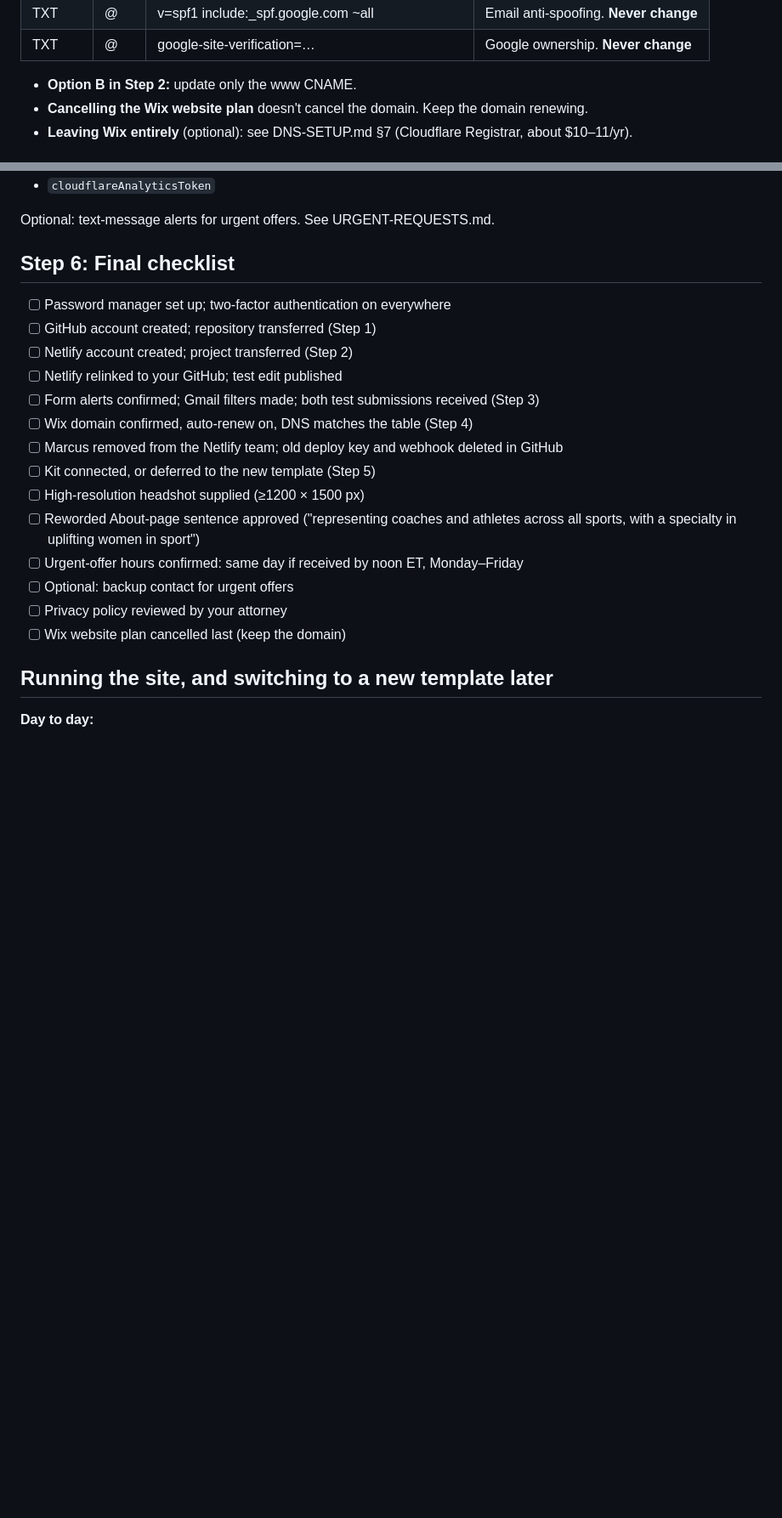
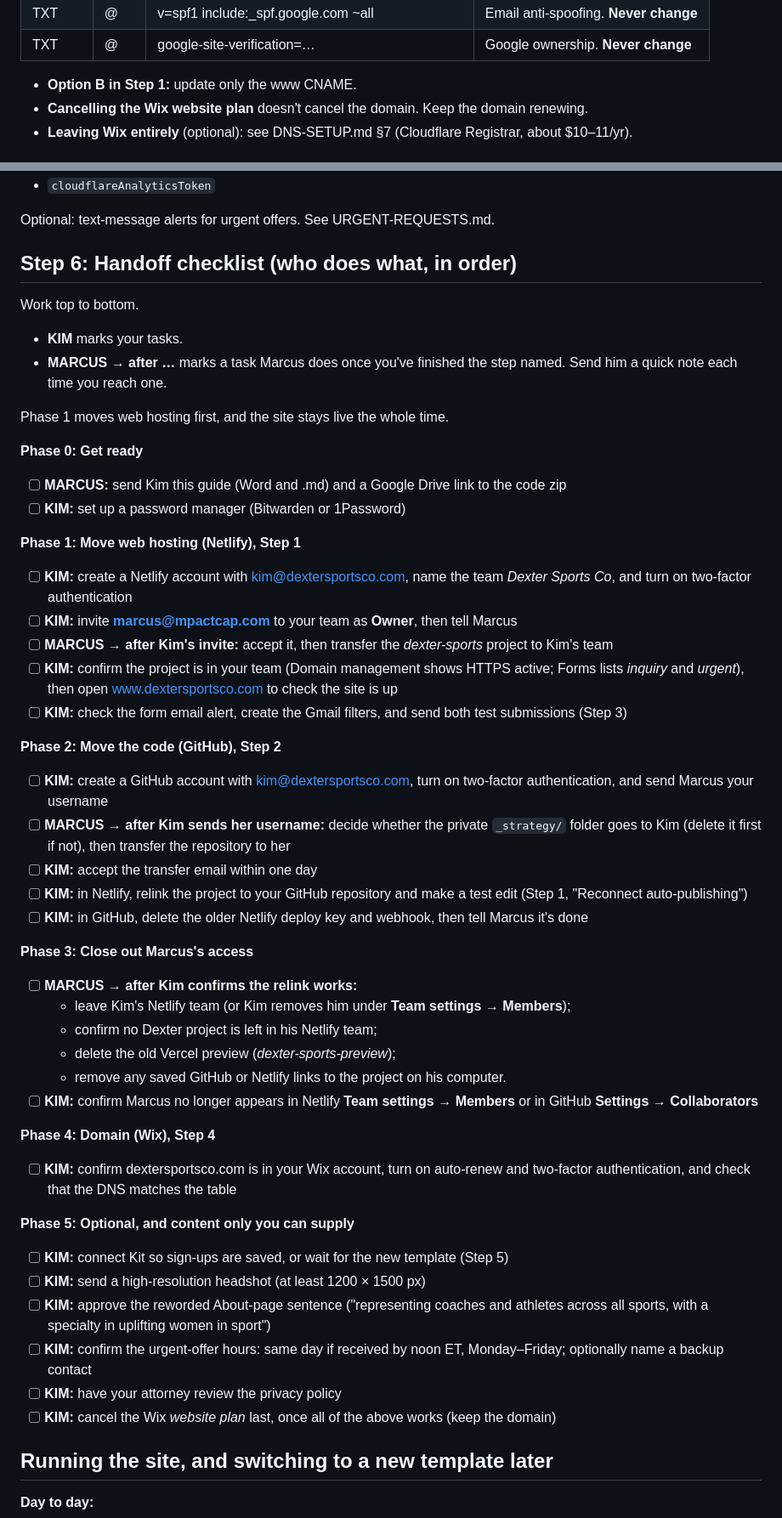
Before and after one commit to TokenfuelMPC/dexter-sports-website, a Markdown page: docs/KIM-HANDOFF.md, 2 parts joined by grey strips. Shown at 85% size. GitHub-like rendering; blank space fills up the shorter version.

Commit message:
KIM-HANDOFF: web hosting first; checklist by phase with KIM / MARCUS-after-Kim tasks
Co-Authored-By: Claude Opus 5.5 <noreply@anthropic.com>

```diff
--- a/docs/KIM-HANDOFF.md
+++ b/docs/KIM-HANDOFF.md
@@ -113,7 +113,7 @@ No change is needed with Option A. Confirm the following:
 | TXT | @ | v=spf1 include:_spf.google.com ~all | Email anti-spoofing. **Never change** |
 | TXT | @ | google-site-verification=… | Google ownership. **Never change** |
 
-- **Option B in Step 2:** update only the www CNAME.
+- **Option B in Step 1:** update only the www CNAME.
 - **Cancelling the Wix website plan** doesn't cancel the domain. Keep the domain renewing.
 - **Leaving Wix entirely** (optional): see DNS-SETUP.md §7 (Cloudflare Registrar, about $10–11/yr).
 
@@ -143,22 +143,56 @@ The webmaster then sets these in `assets/js/config.js`:
 
 Optional: text-message alerts for urgent offers. See URGENT-REQUESTS.md.
 
-## Step 6: Final checklist
+## Step 6: Handoff checklist (who does what, in order)
 
-- [ ] Password manager set up; two-factor authentication on everywhere
-- [ ] GitHub account created; repository transferred (Step 1)
-- [ ] Netlify account created; project transferred (Step 2)
-- [ ] Netlify relinked to your GitHub; test edit published
-- [ ] Form alerts confirmed; Gmail filters made; both test submissions received (Step 3)
-- [ ] Wix domain confirmed, auto-renew on, DNS matches the table (Step 4)
-- [ ] Marcus removed from the Netlify team; old deploy key and webhook deleted in GitHub
-- [ ] Kit connected, or deferred to the new template (Step 5)
-- [ ] High-resolution headshot supplied (≥1200 × 1500 px)
-- [ ] Reworded About-page sentence approved ("representing coaches and athletes across all sports, with a specialty in uplifting women in sport")
-- [ ] Urgent-offer hours confirmed: same day if received by noon ET, Monday–Friday
-- [ ] Optional: backup contact for urgent offers
-- [ ] Privacy policy reviewed by your attorney
-- [ ] Wix website plan cancelled last (keep the domain)
+Work top to bottom.
+- **KIM** marks your tasks.
+- **MARCUS → after …** marks a task Marcus does once you've finished the step named. Send him a quick note each time you reach one.
+
+Phase 1 moves web hosting first, and the site stays live the whole time.
+
+**Phase 0: Get ready**
+
+- [ ] **MARCUS:** send Kim this guide (Word and .md) and a Google Drive link to the code zip
+- [ ] **KIM:** set up a password manager (Bitwarden or 1Password)
+
+**Phase 1: Move web hosting (Netlify), Step 1**
+
+- [ ] **KIM:** create a Netlify account with kim@dextersportsco.com, name the team *Dexter Sports Co*, and turn on two-factor authentication
+- [ ] **KIM:** invite **marcus@mpactcap.com** to your team as **Owner**, then tell Marcus
+- [ ] **MARCUS → after Kim's invite:** accept it, then transfer the *dexter-sports* project to Kim's team
+- [ ] **KIM:** confirm the project is in your team (Domain management shows HTTPS active; Forms lists *inquiry* and *urgent*), then open www.dextersportsco.com to check the site is up
+- [ ] **KIM:** check the form email alert, create the Gmail filters, and send both test submissions (Step 3)
+
+**Phase 2: Move the code (GitHub), Step 2**
+
+- [ ] **KIM:** create a GitHub account with kim@dextersportsco.com, turn on two-factor authentication, and send Marcus your username
+- [ ] **MARCUS → after Kim sends her username:** decide whether the private `_strategy/` folder goes to Kim (delete it first if not), then transfer the repository to her
+- [ ] **KIM:** accept the transfer email within one day
+- [ ] **KIM:** in Netlify, relink the project to your GitHub repository and make a test edit (Step 1, "Reconnect auto-publishing")
+- [ ] **KIM:** in GitHub, delete the older Netlify deploy key and webhook, then tell Marcus it's done
+
+**Phase 3: Close out Marcus's access**
+
+- [ ] **MARCUS → after Kim confirms the relink works:**
+   - leave Kim's Netlify team (or Kim removes him under **Team settings → Members**);
+   - confirm no Dexter project is left in his Netlify team;
+   - delete the old Vercel preview (*dexter-sports-preview*);
+   - remove any saved GitHub or Netlify links to the project on his computer.
+- [ ] **KIM:** confirm Marcus no longer appears in Netlify **Team settings → Members** or in GitHub **Settings → Collaborators**
+
+**Phase 4: Domain (Wix), Step 4**
+
+- [ ] **KIM:** confirm dextersportsco.com is in your Wix account, turn on auto-renew and two-factor authentication, and check that the DNS matches the table
+
+**Phase 5: Optional, and content only you can supply**
+
+- [ ] **KIM:** connect Kit so sign-ups are saved, or wait for the new template (Step 5)
+- [ ] **KIM:** send a high-resolution headshot (at least 1200 × 1500 px)
+- [ ] **KIM:** approve the reworded About-page sentence ("representing coaches and athletes across all sports, with a specialty in uplifting women in sport")
+- [ ] **KIM:** confirm the urgent-offer hours: same day if received by noon ET, Monday–Friday; optionally name a backup contact
+- [ ] **KIM:** have your attorney review the privacy policy
+- [ ] **KIM:** cancel the Wix *website plan* last, once all of the above works (keep the domain)
 
 ## Running the site, and switching to a new template later
 
```
Also changed, not shown: other parts of docs/KIM-HANDOFF.md (+35 -35 lines).
